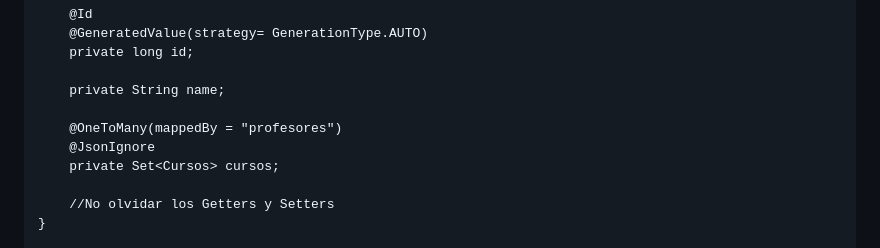
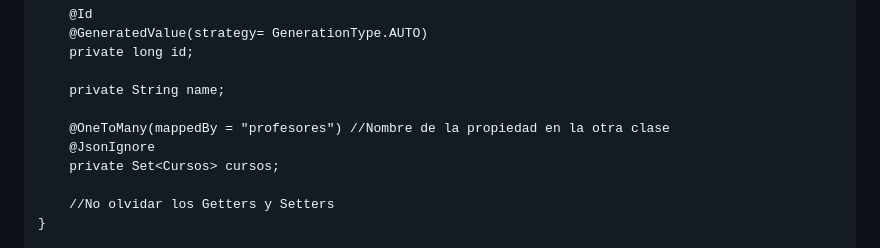
Before and after one commit to Domiciano/Integrador1TEL241, a Markdown page: Datos/readme.md, the part around the change. Rendered like a GitHub page.

```diff
--- a/Datos/readme.md
+++ b/Datos/readme.md
@@ -114,7 +114,7 @@ public class Profesores {
 
     private String name;
 
-    @OneToMany(mappedBy = "profesores")
+    @OneToMany(mappedBy = "profesores") //Nombre de la propiedad en la otra clase
     @JsonIgnore
     private Set<Cursos> cursos;
 
```
